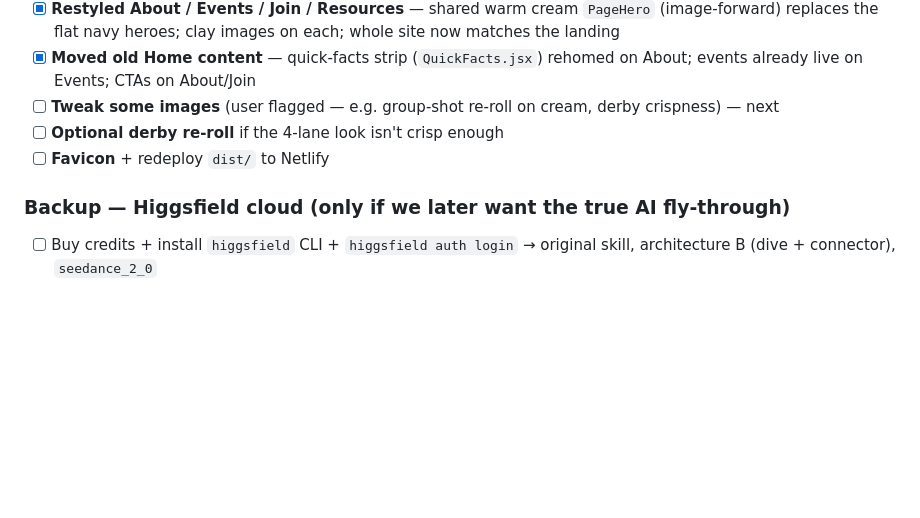
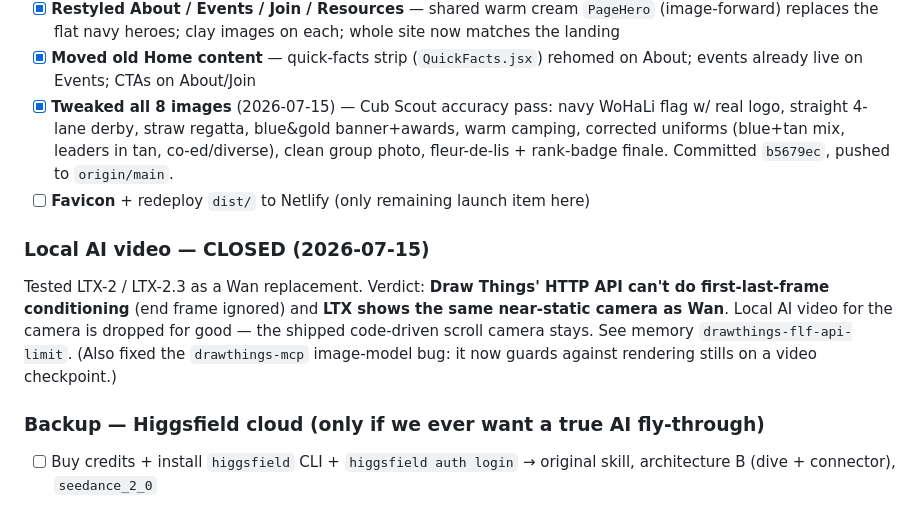
Before and after one commit to nickagnos/pack-351, a Markdown page: TODO.md, the part around the change. Rendered like a GitHub page; blank space fills up the shorter version.

Commit message:
Update TODO: image tweaks done, local AI video route closed
Co-Authored-By: Claude Opus 4.8 <noreply@anthropic.com>

```diff
--- a/TODO.md
+++ b/TODO.md
@@ -14,11 +14,15 @@ Full spec: `~/.claude/plans/i-want-to-use-wiggly-iverson.md`. Using `~/Repos/scr
 - [x] Verified end-to-end on Vite dev server (7 scenes, nav overlay both ways, CTA nav); `npm run build` passes
 - [x] **Restyled About / Events / Join / Resources** — shared warm cream `PageHero` (image-forward) replaces the flat navy heroes; clay images on each; whole site now matches the landing
 - [x] **Moved old Home content** — quick-facts strip (`QuickFacts.jsx`) rehomed on About; events already live on Events; CTAs on About/Join
-- [ ] **Tweak some images** (user flagged — e.g. group-shot re-roll on cream, derby crispness) — next
-- [ ] **Optional derby re-roll** if the 4-lane look isn't crisp enough
-- [ ] **Favicon** + redeploy `dist/` to Netlify
+- [x] **Tweaked all 8 images** (2026-07-15) — Cub Scout accuracy pass: navy WoHaLi flag w/ real logo, straight 4-lane derby, straw regatta, blue&gold banner+awards, warm camping, corrected uniforms (blue+tan mix, leaders in tan, co-ed/diverse), clean group photo, fleur-de-lis + rank-badge finale. Committed `b5679ec`, pushed to `origin/main`.
+- [ ] **Favicon** + redeploy `dist/` to Netlify (only remaining launch item here)
 
-### Backup — Higgsfield cloud (only if we later want the true AI fly-through)
+### Local AI video — CLOSED (2026-07-15)
+
+Tested LTX-2 / LTX-2.3 as a Wan replacement. Verdict: **Draw Things' HTTP API can't do first-last-frame conditioning** (end frame ignored) and **LTX shows the same near-static camera as Wan**. Local AI video for the camera is dropped for good — the shipped code-driven scroll camera stays. See memory `drawthings-flf-api-limit`. (Also fixed the `drawthings-mcp` image-model bug: it now guards against rendering stills on a video checkpoint.)
+
+### Backup — Higgsfield cloud (only if we ever want a true AI fly-through)
+
 - [ ] Buy credits + install `higgsfield` CLI + `higgsfield auth login` → original skill, architecture B (dive + connector), `seedance_2_0`
 
 ## Before showing to anyone
```
